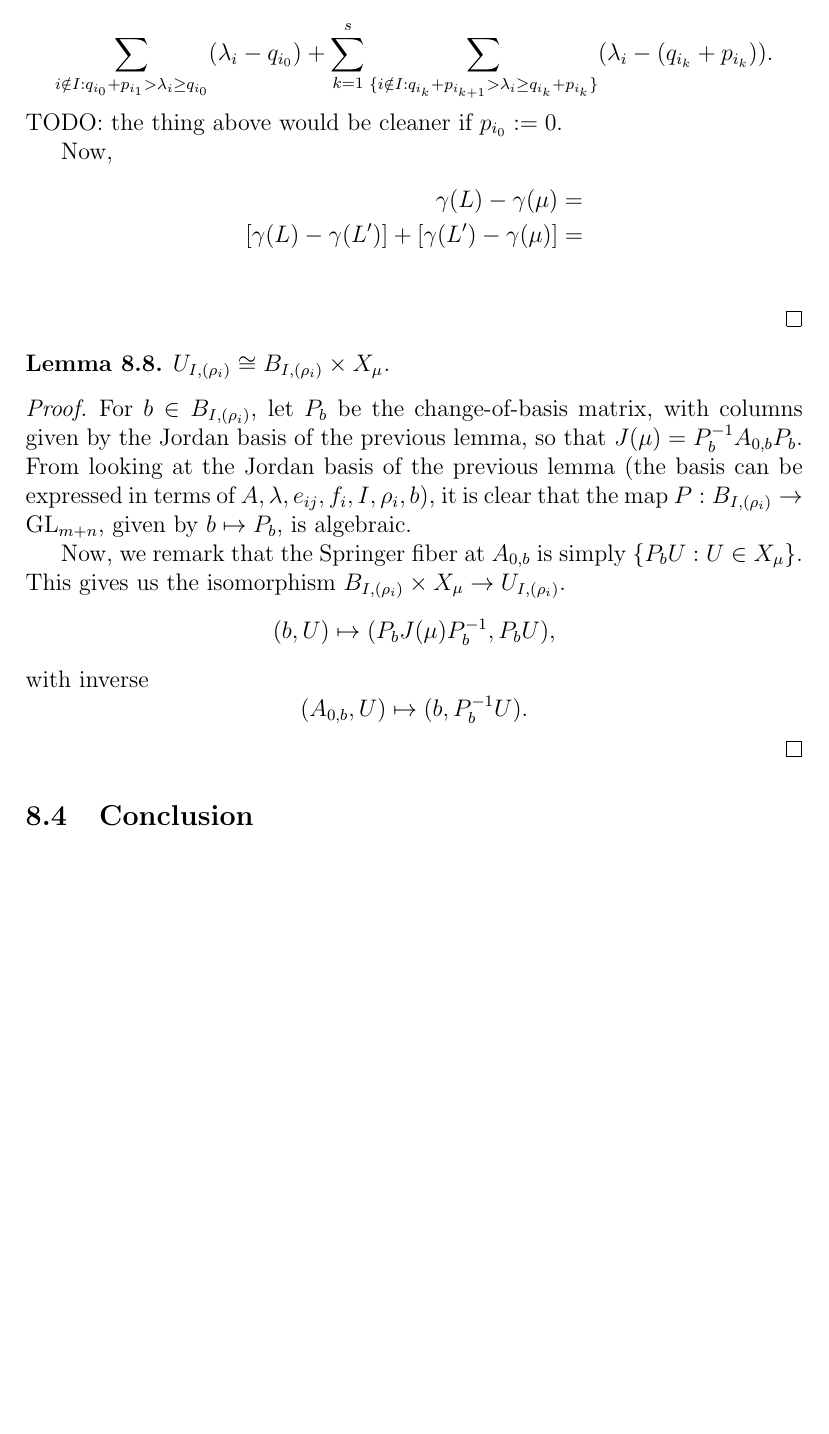
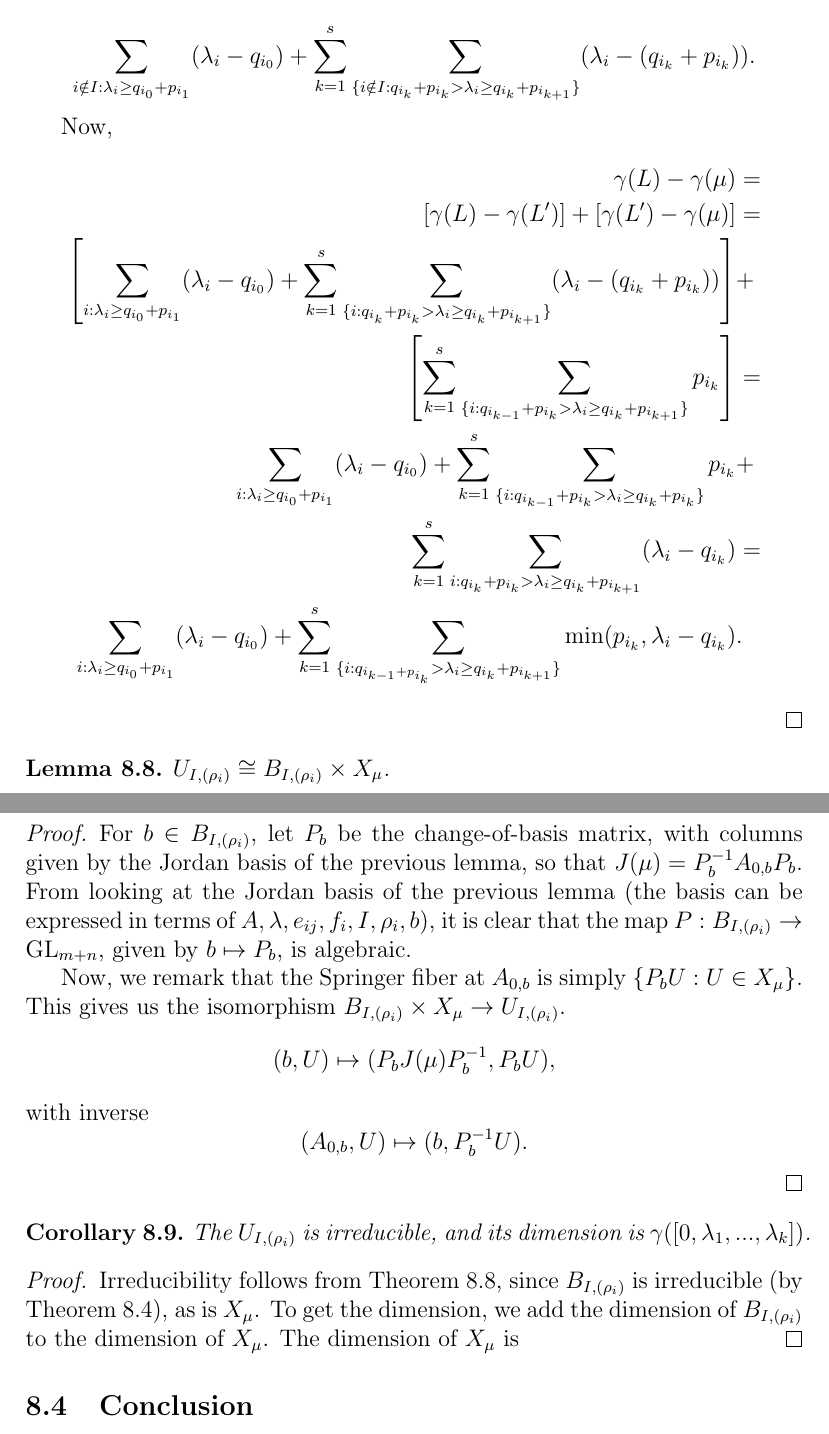
Before and after one commit to OwenConoly/springer, a LaTeX document (paper.tex): part of page 22 of 23 before the commit and two parts of pages 22 and 23 of 24 after it, the two joined at a grey line, cut so that both start at the same text, the shorter picture padded with empty space. Compiled offline with pdfLaTeX.

Commit message:
more about dimensions

```diff
--- a/paper.tex
+++ b/paper.tex
@@ -928,16 +929,20 @@ Let \(s\) be the function taking integer lists to lists which sorts the input in
     To go from \(L'\) to \(s(L')\), we can just make these swaps repeatedly.
     So,
     \[\gamma(L) - \gamma(L') = \]
-    \[\sum_{i \notin I : q_{i_0} + p_{i_1} > \lambda_i \geq q_{i_0}} (\lambda_i - q_{i_0}) + \sum_{k = 1}^s \sum_{\{i \notin I : q_{i_k} + p_{i_{k + 1}} > \lambda_i \geq q_{i_k} + p_{i_k}\}} (\lambda_i - (q_{i_k} + p_{i_k})).\]
-    TODO: the thing above would be cleaner if \(p_{i_0} := 0\).
+    \[\sum_{i \notin I : \lambda_i \geq q_{i_0} + p_{i_1}} (\lambda_i - q_{i_0}) + \sum_{k = 1}^s \sum_{\{i \notin I : q_{i_k} + p_{i_k} > \lambda_i \geq q_{i_k} + p_{i_{k + 1}}\}} (\lambda_i - (q_{i_k} + p_{i_k})).\]
     \par Now,
     \begin{align*}
         \gamma(L) - \gamma(\mu) & = \\
         [\gamma(L) - \gamma(L')] + [\gamma(L') - \gamma(\mu)] & = \\
+        \left[\sum_{i : \lambda_i \geq q_{i_0} + p_{i_1}} (\lambda_i - q_{i_0}) + \sum_{k = 1}^s \sum_{\{i : q_{i_k} + p_{i_k} > \lambda_i \geq q_{i_k} + p_{i_{k + 1}}\}} (\lambda_i - (q_{i_k} + p_{i_k}))\right] & + \\
+        \left[\sum_{k = 1}^s \sum_{\{i : q_{i_{k - 1}} + p_{i_k} > \lambda_i \geq q_{i_k} + p_{i_{k + 1}}\}} p_{i_k}\right] & = \\
+        \sum_{i : \lambda_i \geq q_{i_0} + p_{i_1}} (\lambda_i - q_{i_0}) + \sum_{k = 1}^s \sum_{\{i : q_{i_{k - 1}} + p_{i_k} > \lambda_i \geq q_{i_k} + p_{i_k}\}} p_{i_k} & + \\
+        \sum_{k = 1}^s \sum_{i : q_{i_k} + p_{i_k} > \lambda_i \geq q_{i_k} + p_{i_{k + 1}}} (\lambda_i - q_{i_k}) & = \\
+        \sum_{i : \lambda_i \geq q_{i_0} + p_{i_1}} (\lambda_i - q_{i_0}) + \sum_{k = 1}^s \sum_{\{i : q_{i_{k - 1} + p_{i_k}} > \lambda_i \geq q_{i_k} + p_{i_{k + 1}}\}} \min(p_{i_k}, \lambda_i - q_{i_k}) & .
     \end{align*}
 \end{proof}
 
-\begin{lemma}
+\begin{lemma}\label{u_i_rho_iso}
     \(U_{I, (\rho_i)} \cong B_{I, (\rho_i)} \times X_\mu\).
 \end{lemma}
 \begin{proof}
@@ -948,6 +953,16 @@ Let \(s\) be the function taking integer lists to lists which sorts the input in
     \[(b, U) \mapsto (P_b J(\mu) P_b^{-1}, P_b U),\]
     with inverse
     \[(A_{0,b}, U) \mapsto (b, P_b^{-1} U).\]
+\end{proof}
+
+\begin{corollary}\label{u_i_rho_irred_and_dim}
+    The
+    \(U_{I, (\rho_i)}\) is irreducible, and its dimension is \(\gamma([0, \lambda_1, ..., \lambda_k])\).
+\end{corollary}
+\begin{proof}
+    Irreducibility follows from \cref{u_i_rho_iso}, since \(B_{I, (\rho_i)}\) is irreducible (by \cref{bs_iso}), as is \(X_\mu\).
+    To get the dimension, we add the dimension of \(B_{I, (\rho_i)}\) to the dimension of \(X_\mu\).
+    The dimension of \(X_\mu\) is
 \end{proof}
 
 \subsection{Conclusion}
```
Also changed, not shown: paper.pdf, paper.tex (13 more changed lines).
